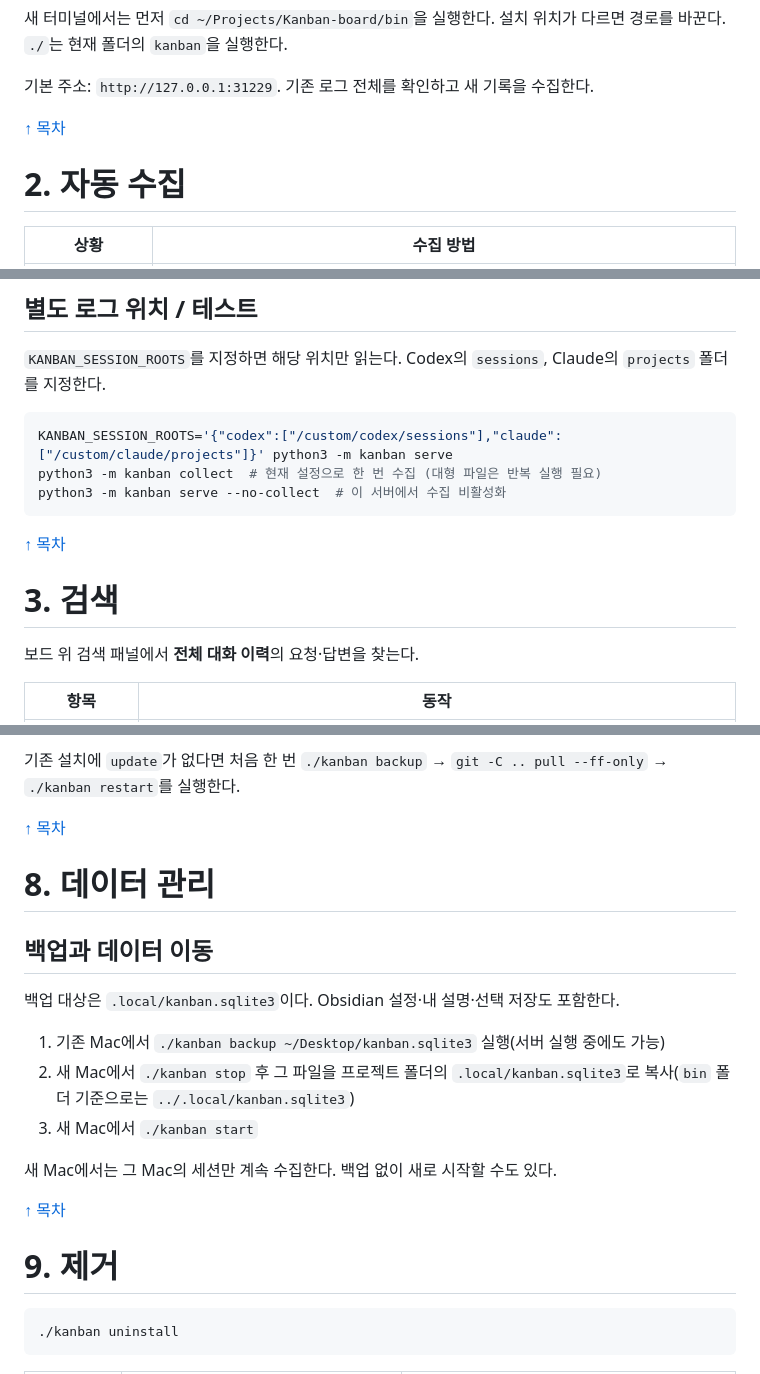
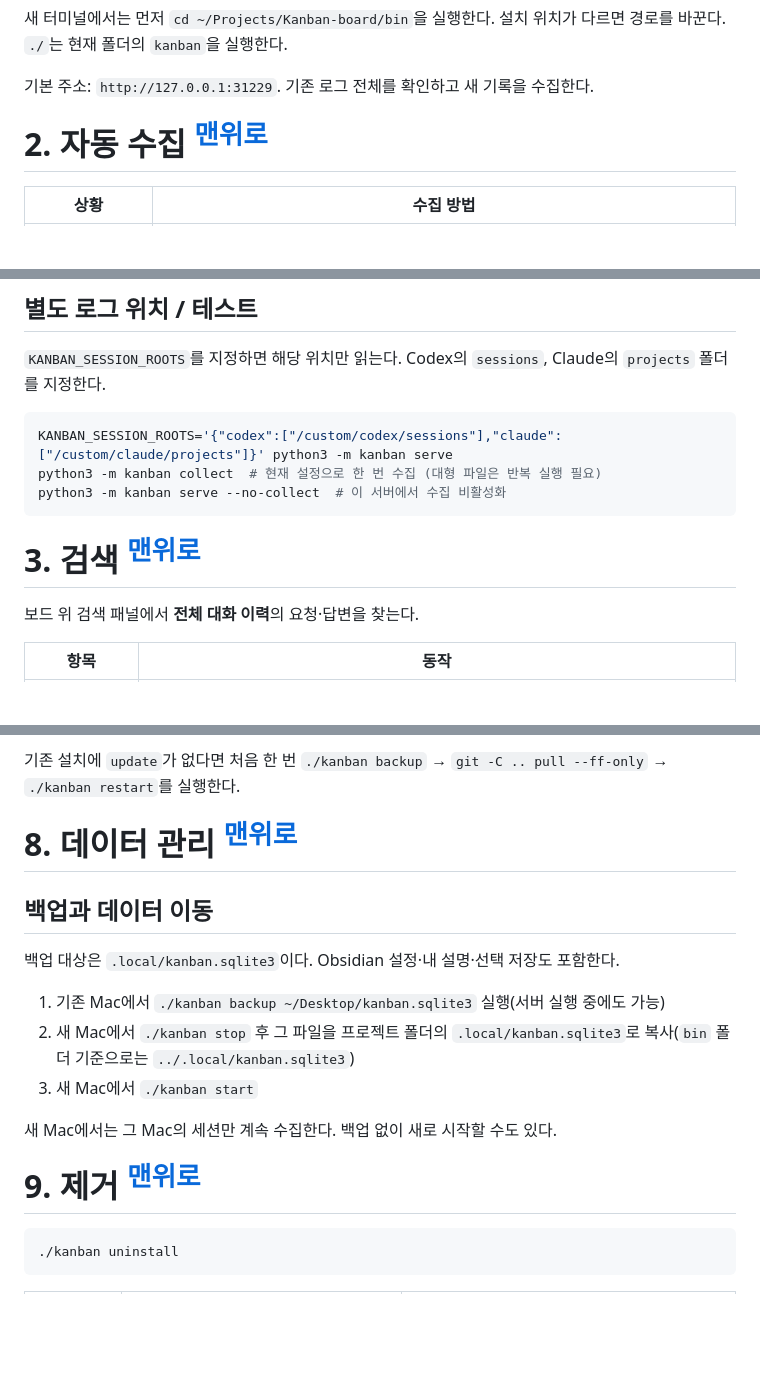
Before and after one commit to LeeYuHoon/Kanban-board, a Markdown page: README.md, 3 parts joined by grey strips. Rendered like a GitHub page; blank space fills up the shorter version.

Commit message:
Place return-to-top links beside README headings

````diff
--- a/README.md
+++ b/README.md
@@ -49,9 +49,7 @@ cd Kanban-board/bin
 
 기본 주소: `http://127.0.0.1:31229`. 기존 로그 전체를 확인하고 새 기록을 수집한다.
 
-[↑ 목차](#목차)
-
-# 2. 자동 수집
+# 2. 자동 수집 <sup><a href="#목차">맨위로</a></sup>
 
 | 상황 | 수집 방법 |
 | --- | --- |
@@ -89,9 +87,7 @@ python3 -m kanban collect  # 현재 설정으로 한 번 수집 (대형 파일
 python3 -m kanban serve --no-collect  # 이 서버에서 수집 비활성화
 ```
 
-[↑ 목차](#목차)
-
-# 3. 검색
+# 3. 검색 <sup><a href="#목차">맨위로</a></sup>
 
 보드 위 검색 패널에서 **전체 대화 이력**의 요청·답변을 찾는다.
 
@@ -263,9 +251,7 @@ Mac **사용자 계정에 로그인할 때** 자동 실행하려면 한 번 등
 
 기존 설치에 `update`가 없다면 처음 한 번 `./kanban backup` → `git -C .. pull --ff-only` → `./kanban restart`를 실행한다.
 
-[↑ 목차](#목차)
-
-# 8. 데이터 관리
+# 8. 데이터 관리 <sup><a href="#목차">맨위로</a></sup>
 
 ## 백업과 데이터 이동
 
@@ -277,9 +263,7 @@ Mac **사용자 계정에 로그인할 때** 자동 실행하려면 한 번 등
 
 새 Mac에서는 그 Mac의 세션만 계속 수집한다. 백업 없이 새로 시작할 수도 있다.
 
-[↑ 목차](#목차)
-
-# 9. 제거
+# 9. 제거 <sup><a href="#목차">맨위로</a></sup>
 
 ```bash
 ./kanban uninstall
````
Also changed, not shown: other parts of README.md (+16 -28 lines).
